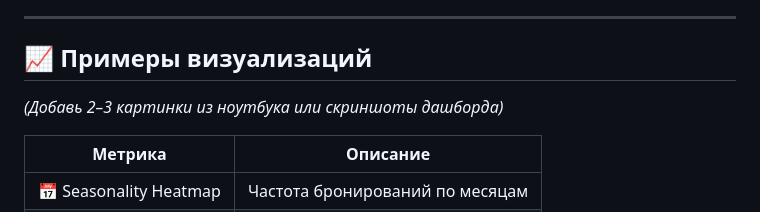
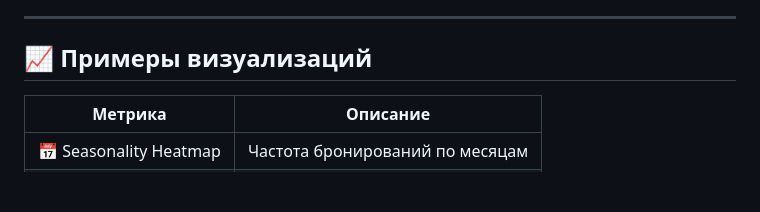
Before and after one commit to Kor4yz/T-bank_analysis_hotels_and_air_travel, a Markdown page: README.md, the part around the change. GitHub-like rendering; blank space fills up the shorter version.

```diff
--- a/README.md
+++ b/README.md
@@ -61,7 +61,6 @@ T-bank_analysis_hotels_and_air_travel/
 ---
 
 ## 📈 Примеры визуализаций
-*(Добавь 2–3 картинки из ноутбука или скриншоты дашборда)*
 
 | Метрика | Описание |
 |----------|-----------|
```
